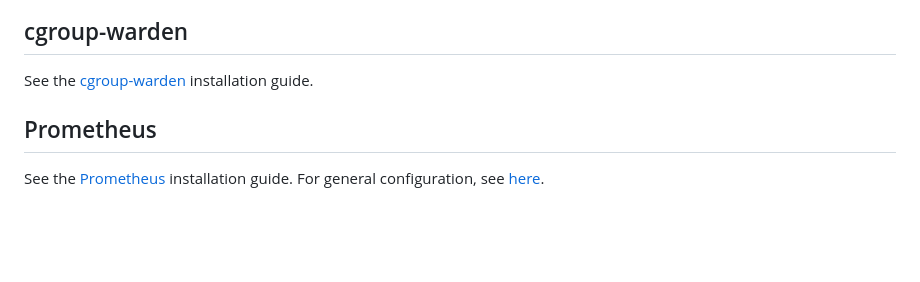
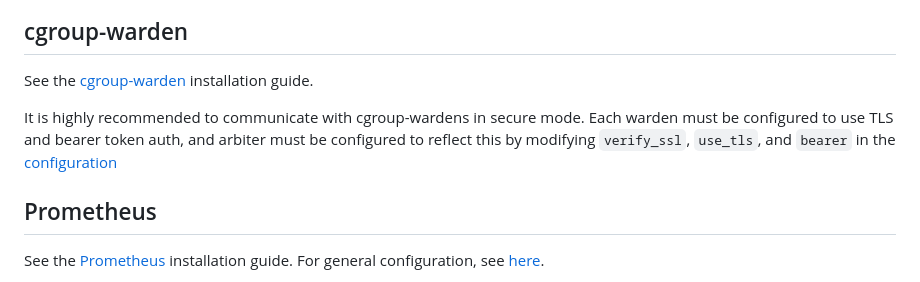
Before and after one commit to chpc-uofu/arbiter, a Markdown page: docs/installation.md, the part around the change. Rendered like a GitHub page; blank space fills up the shorter version.

Commit message:
update installation docs

```diff
--- a/docs/installation.md
+++ b/docs/installation.md
@@ -72,6 +72,11 @@ This should also be set up to run as a service, see [`/etc/arbiter-eval.service`
 See the [cgroup-warden](https://github.com/chpc-uofu/cgroup-warden)
 installation guide.
 
+It is highly recommended to communicate with cgroup-wardens in secure mode.
+Each warden must be configured to use TLS and bearer token auth, and arbiter must be configured to reflect this by modifying
+`verify_ssl`, `use_tls`, and `bearer` in the [configuration](https://github.com/chpc-uofu/arbiter/blob/main/docs/settings.md#warden)
+
+
 ## Prometheus
 See the [Prometheus](https://prometheus.io/docs/prometheus/latest/installation/) installation guide.
 For general configuration, see [here](https://prometheus.io/docs/prometheus/latest/configuration/).
```
